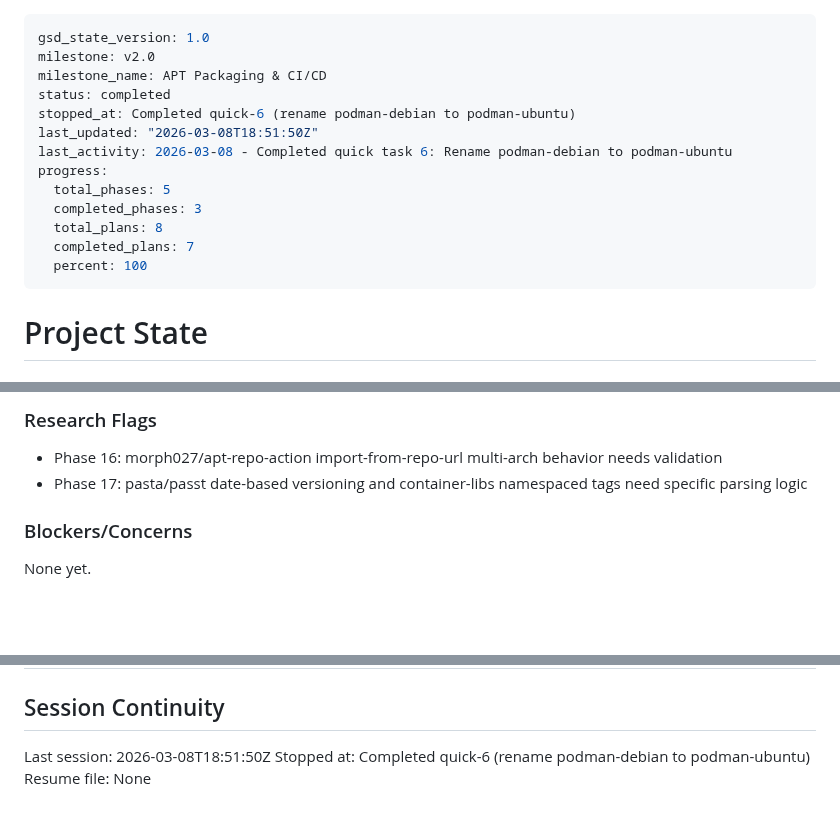
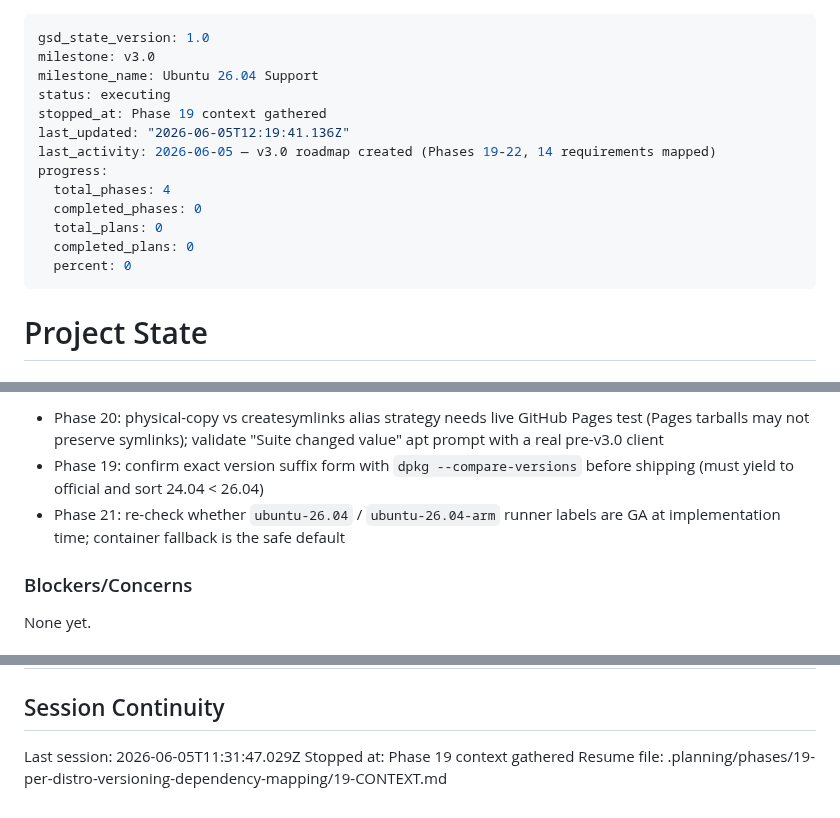
Before and after one commit to slazarov/podman-ubuntu, a Markdown page: .planning/STATE.md, 3 parts joined by grey strips. GitHub-like rendering; blank space fills up the shorter version.

```diff
--- a/.planning/STATE.md
+++ b/.planning/STATE.md
@@ -1,17 +1,17 @@
 ---
 gsd_state_version: 1.0
-milestone: v2.0
-milestone_name: APT Packaging & CI/CD
-status: completed
-stopped_at: Completed quick-6 (rename podman-debian to podman-ubuntu)
-last_updated: "2026-03-08T18:51:50Z"
-last_activity: 2026-03-08 - Completed quick task 6: Rename podman-debian to podman-ubuntu
+milestone: v3.0
+milestone_name: Ubuntu 26.04 Support
+status: executing
+stopped_at: Phase 19 context gathered
+last_updated: "2026-06-05T12:19:41.136Z"
+last_activity: 2026-06-05 — v3.0 roadmap created (Phases 19-22, 14 requirements mapped)
 progress:
-  total_phases: 5
-  completed_phases: 3
-  total_plans: 8
-  completed_plans: 7
-  percent: 100
+  total_phases: 4
+  completed_phases: 0
+  total_plans: 0
+  completed_plans: 0
+  percent: 0
 ---
 
 # Project State
@@ -94,7 +87,7 @@ All decisions logged in PROJECT.md Key Decisions table.
 
-### Research Flags
-- Phase 16: morph027/apt-repo-action import-from-repo-url multi-arch behavior needs validation
-- Phase 17: pasta/passt date-based versioning and container-libs namespaced tags need specific parsing logic
+- Phase 20: physical-copy vs createsymlinks alias strategy needs live GitHub Pages test (Pages tarballs may not preserve symlinks); validate "Suite changed value" apt prompt with a real pre-v3.0 client
+- Phase 19: confirm exact version suffix form with `dpkg --compare-versions` before shipping (must yield to official and sort 24.04 < 26.04)
+- Phase 21: re-check whether `ubuntu-26.04` / `ubuntu-26.04-arm` runner labels are GA at implementation time; container fallback is the safe default
 
 ### Blockers/Concerns
 
@@ -109,6 +102,6 @@ None yet.
 
 ## Session Continuity
 
-Last session: 2026-03-08T18:51:50Z
-Stopped at: Completed quick-6 (rename podman-debian to podman-ubuntu)
-Resume file: None
+Last session: 2026-06-05T11:31:47.029Z
+Stopped at: Phase 19 context gathered
+Resume file: .planning/phases/19-per-distro-versioning-dependency-mapping/19-CONTEXT.md
```
Also changed, not shown: other parts of .planning/STATE.md (+26 -33 lines), .planning/ROADMAP.md (+24 -2 lines).
